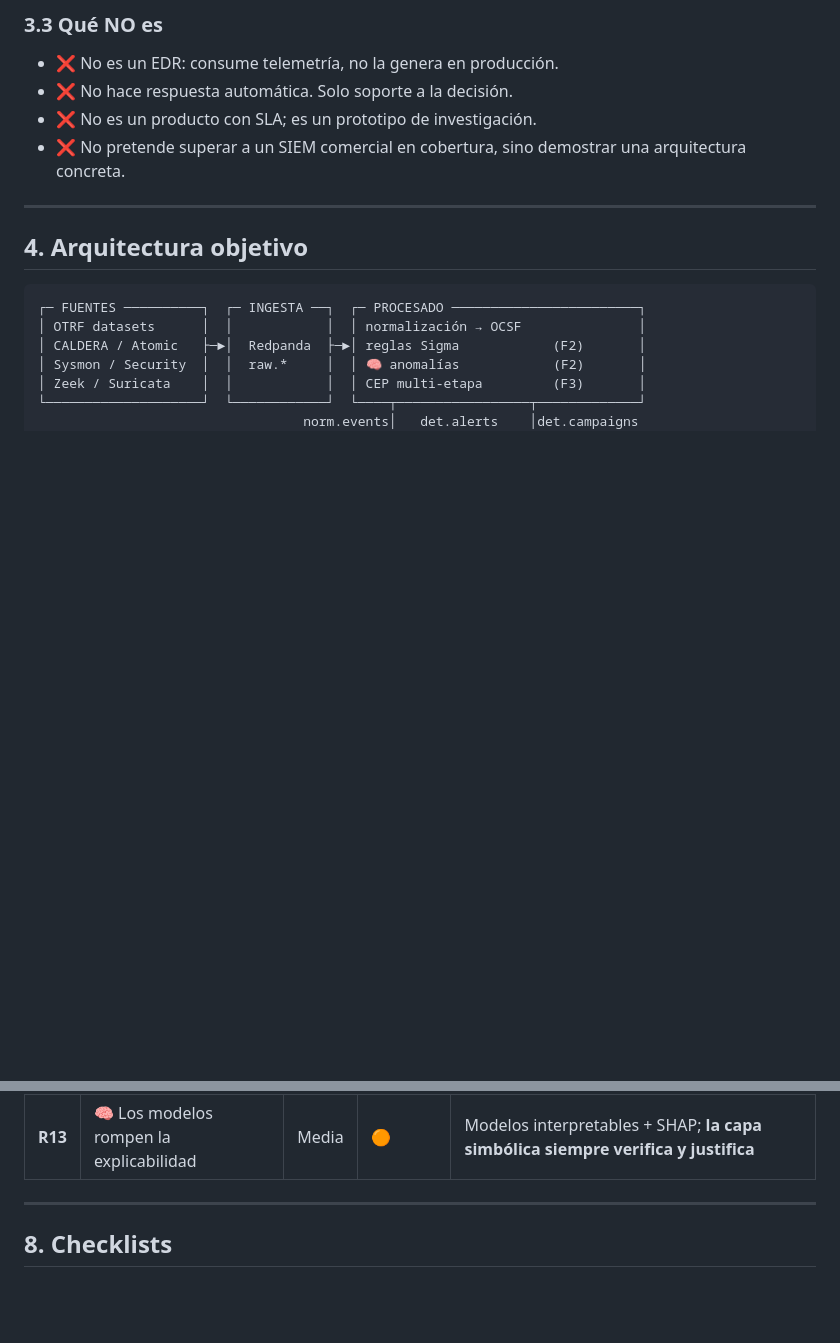
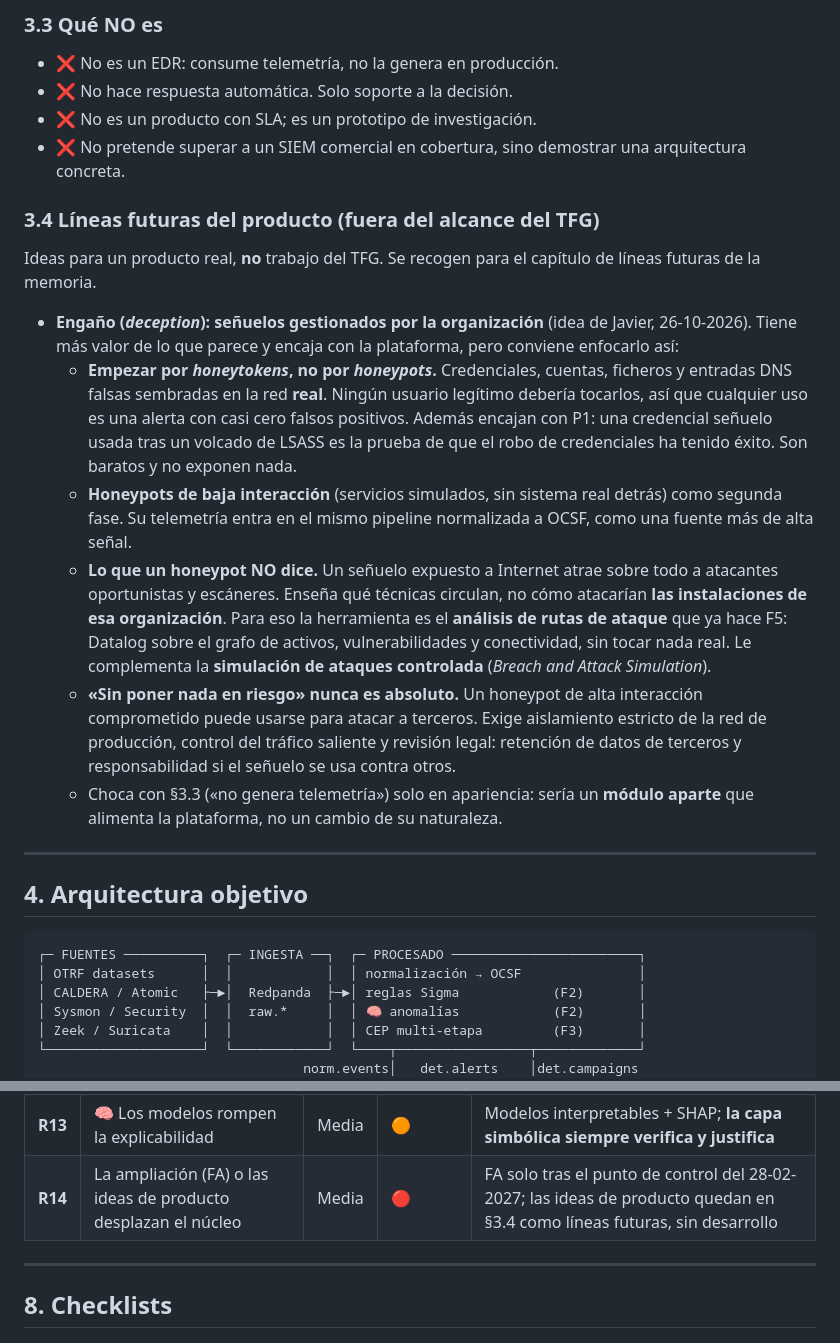
Before and after one commit to javiersaguar/TFG-Ciberconciencia, a Markdown page: docs/ROADMAP.md, 2 parts joined by grey strips. Rendered like a GitHub page; blank space fills up the shorter version.

```diff
--- a/docs/ROADMAP.md
+++ b/docs/ROADMAP.md
@@ -166,6 +167,35 @@ desglose de la puntuación, explorador del grafo de ataque, matriz ATT&CK e info
 - ❌ No hace respuesta automática. Solo soporte a la decisión.
 - ❌ No es un producto con SLA; es un prototipo de investigación.
 - ❌ No pretende superar a un SIEM comercial en cobertura, sino demostrar una arquitectura concreta.
+
+### 3.4 Líneas futuras del producto (fuera del alcance del TFG)
+
+Ideas para un producto real, **no** trabajo del TFG. Se recogen para el capítulo de líneas
+futuras de la memoria.
+
+- **Engaño (*deception*): señuelos gestionados por la organización** (idea de Javier,
+  26-10-2026). Tiene más valor de lo que parece y encaja con la plataforma, pero conviene
+  enfocarlo así:
+  - **Empezar por *honeytokens*, no por *honeypots*.** Credenciales, cuentas, ficheros y
+    entradas DNS falsas sembradas en la red **real**. Ningún usuario legítimo debería
+    tocarlos, así que cualquier uso es una alerta con casi cero falsos positivos. Además
+    encajan con P1: una credencial señuelo usada tras un volcado de LSASS es la prueba de que
+    el robo de credenciales ha tenido éxito. Son baratos y no exponen nada.
+  - **Honeypots de baja interacción** (servicios simulados, sin sistema real detrás) como
+    segunda fase. Su telemetría entra en el mismo pipeline normalizada a OCSF, como una
+    fuente más de alta señal.
+  - **Lo que un honeypot NO dice.** Un señuelo expuesto a Internet atrae sobre todo a
+    atacantes oportunistas y escáneres. Enseña qué técnicas circulan, no cómo atacarían
+    **las instalaciones de esa organización**. Para eso la herramienta es el **análisis de
+    rutas de ataque** que ya hace F5: Datalog sobre el grafo de activos, vulnerabilidades y
+    conectividad, sin tocar nada real. Le complementa la **simulación de ataques controlada**
+    (*Breach and Attack Simulation*).
+  - **«Sin poner nada en riesgo» nunca es absoluto.** Un honeypot de alta interacción
+    comprometido puede usarse para atacar a terceros. Exige aislamiento estricto de la red
+    de producción, control del tráfico saliente y revisión legal: retención de datos de
+    terceros y responsabilidad si el señuelo se usa contra otros.
+  - Choca con §3.3 («no genera telemetría») solo en apariencia: sería un **módulo aparte**
+    que alimenta la plataforma, no un cambio de su naturaleza.
 
 ---
 
@@ -855,6 +929,7 @@ Ciberseguridad y protección de datos · Marco ético y legal · HCoV
 | **R11** | 🧠 **El ML canibaliza el núcleo** | **Alta** | 🔴 | **Regla de contención §2.5**: orden de recorte definido de antemano |
 | **R12** | 🧠 Datos insuficientes para entrenar | Media | 🟠 | Modelos pequeños; transferencia desde preentrenados; **reportar el resultado negativo si ocurre** |
 | **R13** | 🧠 Los modelos rompen la explicabilidad | Media | 🟠 | Modelos interpretables + SHAP; **la capa simbólica siempre verifica y justifica** |
+| **R14** | La ampliación (FA) o las ideas de producto desplazan el núcleo | Media | 🔴 | FA solo tras el punto de control del 28-02-2027; las ideas de producto quedan en §3.4 como líneas futuras, sin desarrollo |
 
 ---
 
```
Also changed, not shown: other parts of docs/ROADMAP.md (+45 -0 lines).
